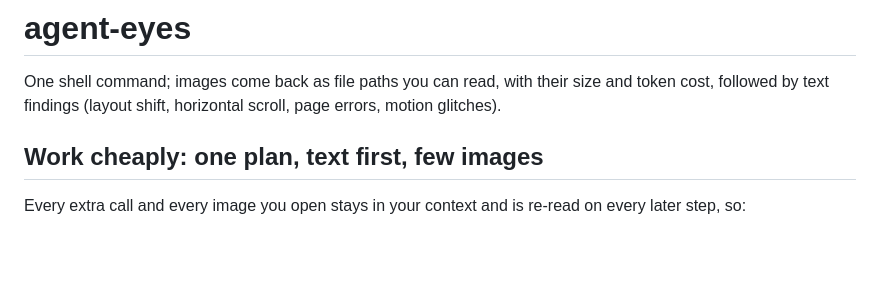
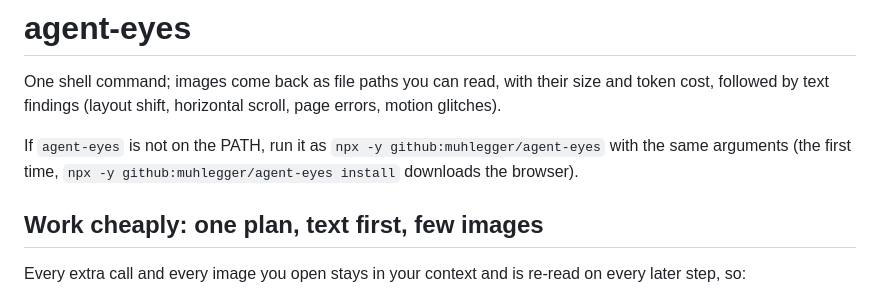
Before and after one commit to muhlegger/agent-eyes, a Markdown page: skills/agent-eyes/SKILL.md, the part around the change. GitHub-like rendering; blank space fills up the shorter version.

```diff
--- a/skill/SKILL.md
+++ b/skills/agent-eyes/SKILL.md
@@ -7,6 +7,9 @@ description: See a web app's UI after changing it - screenshots logged in at cho
 
 One shell command; images come back as file paths you can read, with their size and token cost, followed by
 text findings (layout shift, horizontal scroll, page errors, motion glitches).
+
+If `agent-eyes` is not on the PATH, run it as `npx -y github:muhlegger/agent-eyes` with the same arguments
+(the first time, `npx -y github:muhlegger/agent-eyes install` downloads the browser).
 
 ## Work cheaply: one plan, text first, few images
 
```
Also changed, not shown: CONTRIBUTING.md (added, +34 -0 lines), README.md (+51 -11 lines), docs/demo.gif (added), 12 other files.
